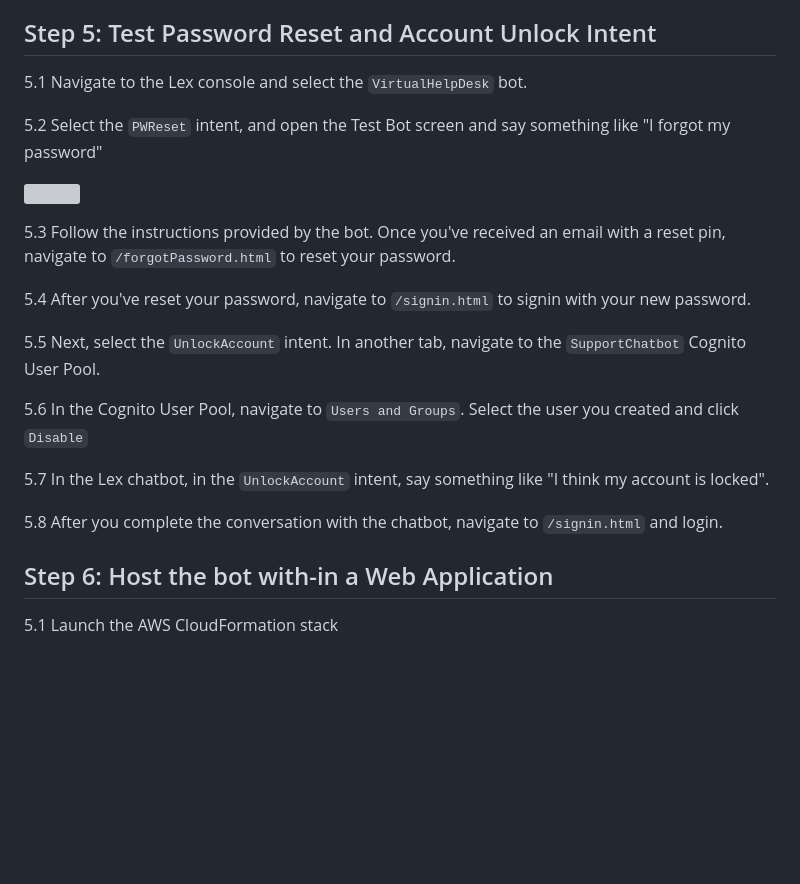
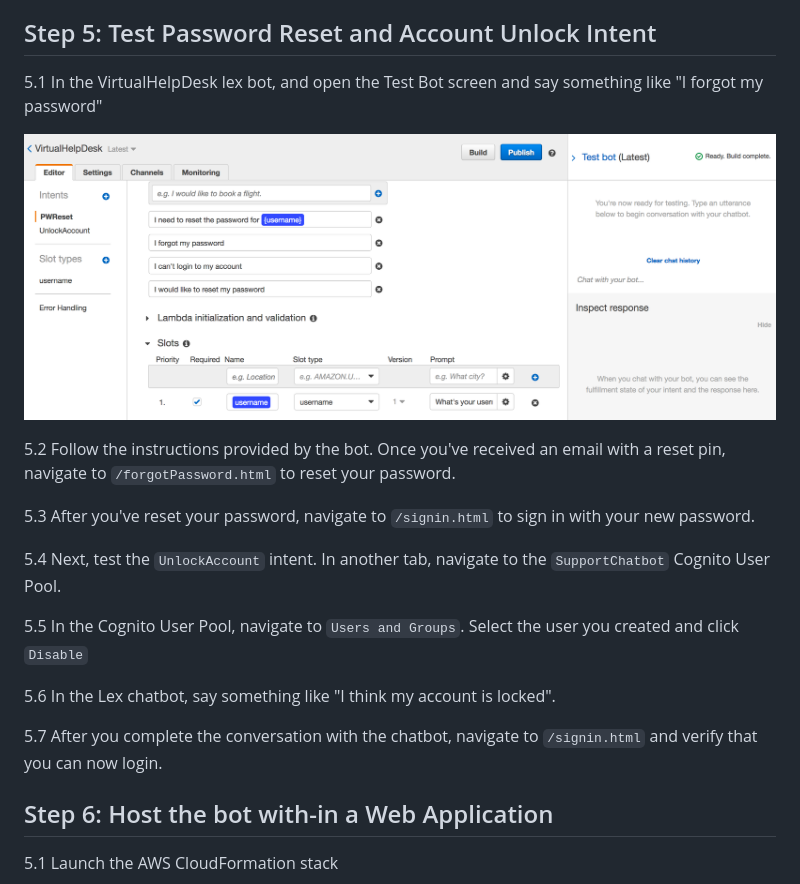
Before and after one commit to amazon-archives/support-chat-bot, a Markdown page: 3_CreateChatbot/README.md, the part around the change printed below. Rendered like a GitHub page; pictures changed too: images/test-bot.png (added); blank space fills up the shorter version; grey boxes are pictures that could not be loaded.

```diff
--- a/3_CreateChatbot/README.md
+++ b/3_CreateChatbot/README.md
@@ -103,23 +91,21 @@ As the build succeeds it's time for you to test the chatbot. Go to the chatbot a
 
 ## Step 5: Test Password Reset and Account Unlock Intent
 
-5.1 Navigate to the Lex console and select the `VirtualHelpDesk` bot.
-
-5.2 Select the `PWReset` intent, and open the Test Bot screen and say something like "I forgot my password"
+5.1 In the VirtualHelpDesk lex bot, and open the Test Bot screen and say something like "I forgot my password"
 
 ![](../images/test-bot.png)
 
-5.3 Follow the instructions provided by the bot. Once you've received an email with a reset pin, navigate to `/forgotPassword.html` to reset your password.
+5.2 Follow the instructions provided by the bot. Once you've received an email with a reset pin, navigate to `/forgotPassword.html` to reset your password.
 
-5.4 After you've reset your password, navigate to `/signin.html` to signin with your new password.
+5.3 After you've reset your password, navigate to `/signin.html` to sign in with your new password.
 
-5.5 Next, select the `UnlockAccount` intent. In another tab, navigate to the `SupportChatbot` Cognito User Pool.
+5.4 Next, test the `UnlockAccount` intent. In another tab, navigate to the `SupportChatbot` Cognito User Pool.
 
-5.6 In the Cognito User Pool, navigate to `Users and Groups`. Select the user you created and click `Disable`
+5.5 In the Cognito User Pool, navigate to `Users and Groups`. Select the user you created and click `Disable`
 
-5.7 In the Lex chatbot, in the `UnlockAccount` intent, say something like "I think my account is locked".
+5.6 In the Lex chatbot, say something like "I think my account is locked".
 
-5.8 After you complete the conversation with the chatbot, navigate to `/signin.html` and login.
+5.7 After you complete the conversation with the chatbot, navigate to `/signin.html` and verify that you can now login.
 
 ## Step 6: Host the bot with-in a Web Application
 
```
Also changed, not shown: other parts of 3_CreateChatbot/README.md (+3 -15 lines).
